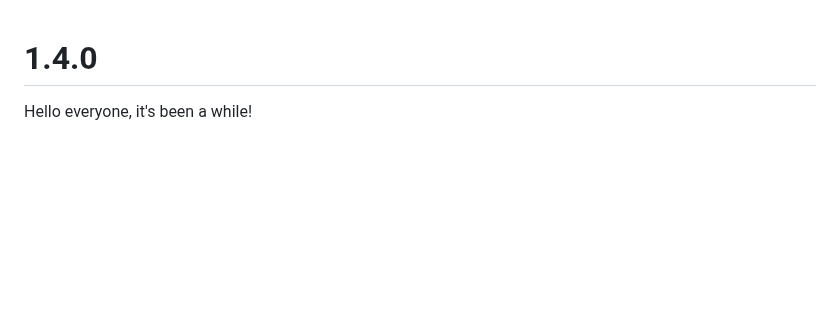
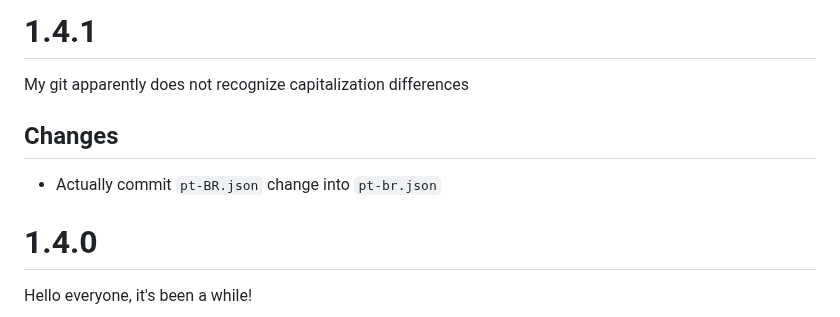
Before and after one commit to annoyedb/lancer-alternative-sheets, a Markdown page: CHANGELOG.md, the part around the change. Drawn GitHub-style; blank space fills up the shorter version.

Commit message:
Capitals matter

```diff
--- a/CHANGELOG.md
+++ b/CHANGELOG.md
@@ -1,3 +1,8 @@
+# 1.4.1
+My git apparently does not recognize capitalization differences
+## Changes
+* Actually commit `pt-BR.json` change into `pt-br.json`
+
 # 1.4.0
 Hello everyone, it's been a while!
 
```
